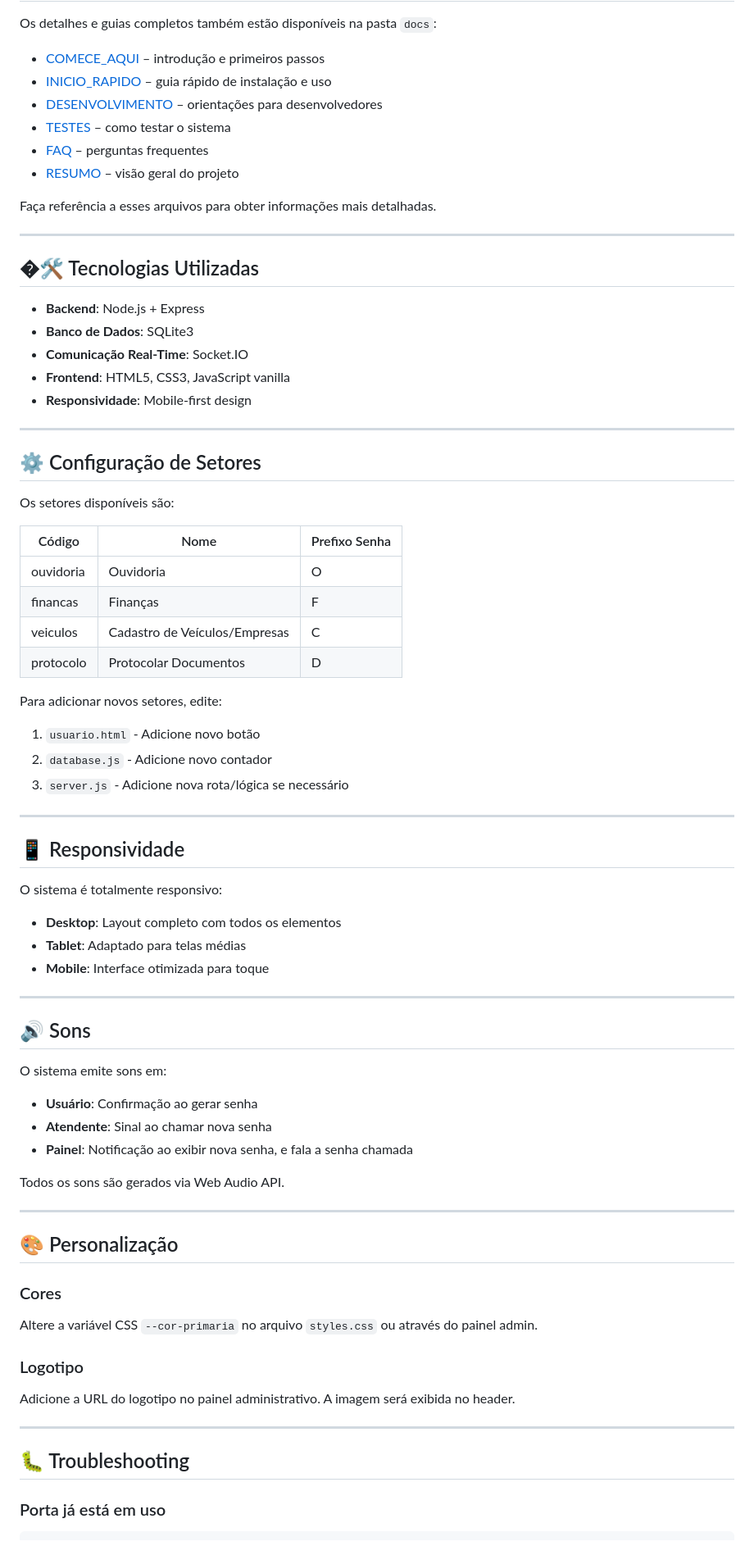
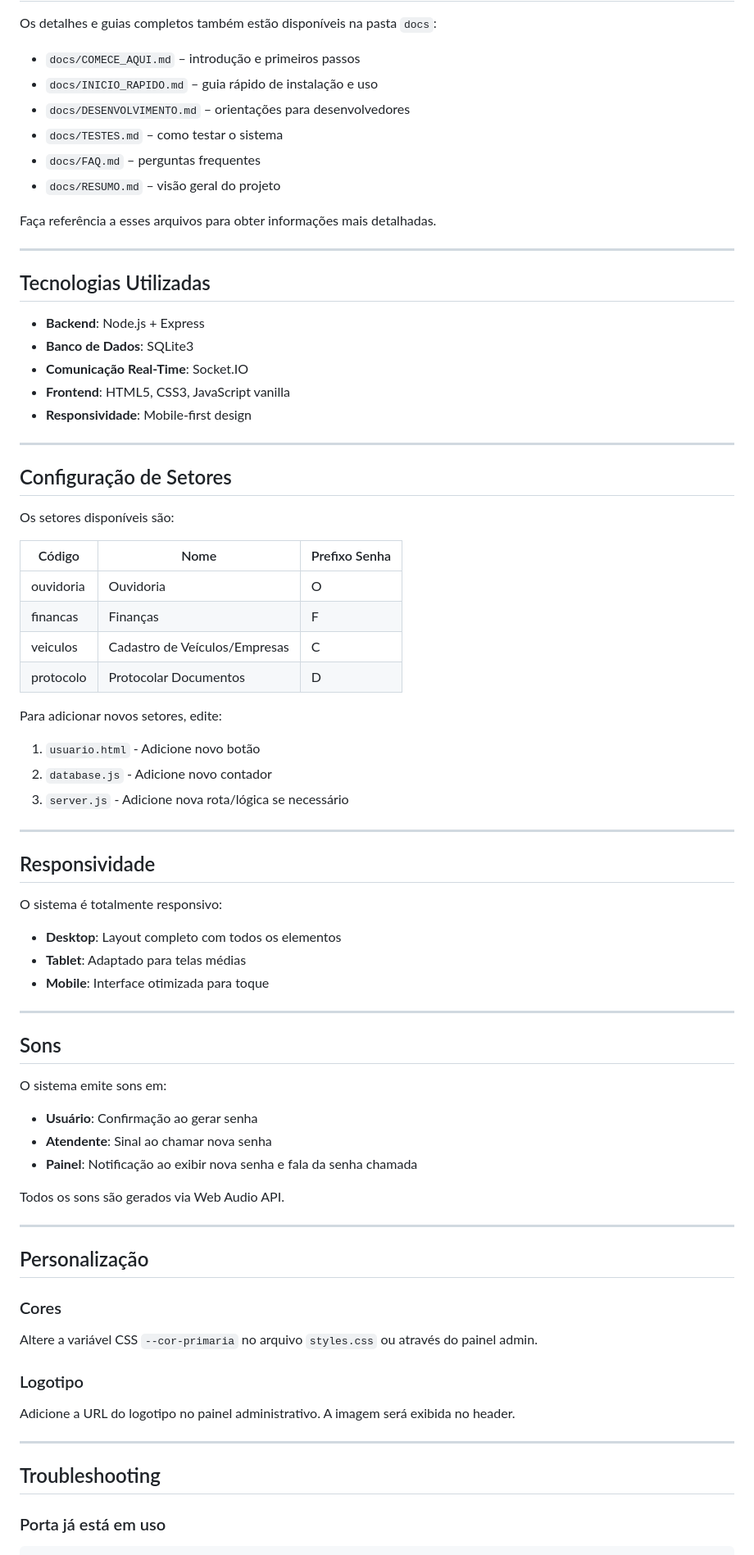
Before and after one commit to lustozera/Sistema-de-atendimento-com-filas, a Markdown page: README.md, the part around one of its changes. Shown at 82% size. GitHub-like rendering.

````diff
--- a/README.md
+++ b/README.md
@@ -127,17 +151,17 @@ fila_atendimento/
 Os detalhes e guias completos também estão disponíveis na pasta `docs`:
 
-- [COMECE_AQUI](docs/COMECE_AQUI.md) – introdução e primeiros passos
-- [INICIO_RAPIDO](docs/INICIO_RAPIDO.md) – guia rápido de instalação e uso
-- [DESENVOLVIMENTO](docs/DESENVOLVIMENTO.md) – orientações para desenvolvedores
-- [TESTES](docs/TESTES.md) – como testar o sistema
-- [FAQ](docs/FAQ.md) – perguntas frequentes
-- [RESUMO](docs/RESUMO.md) – visão geral do projeto
+- `docs/COMECE_AQUI.md` – introdução e primeiros passos
+- `docs/INICIO_RAPIDO.md` – guia rápido de instalação e uso
+- `docs/DESENVOLVIMENTO.md` – orientações para desenvolvedores
+- `docs/TESTES.md` – como testar o sistema
+- `docs/FAQ.md` – perguntas frequentes
+- `docs/RESUMO.md` – visão geral do projeto
 
 Faça referência a esses arquivos para obter informações mais detalhadas.
 
 ---
 
-## �🛠️ Tecnologias Utilizadas
+## Tecnologias Utilizadas
 
 - **Backend**: Node.js + Express
 - **Banco de Dados**: SQLite3
@@ -147,45 +171,48 @@ Faça referência a esses arquivos para obter informações mais detalhadas.
 
 ---
 
-## ⚙️ Configuração de Setores
+## Configuração de Setores
 
 Os setores disponíveis são:
 
-| Código | Nome | Prefixo Senha |
-|--------|------|---------------|
-| ouvidoria | Ouvidoria | O |
-| financas | Finanças | F |
-| veiculos | Cadastro de Veículos/Empresas | C |
-| protocolo | Protocolar Documentos | D |
+| Código     | Nome                              | Prefixo Senha |
+| ----------- | --------------------------------- | -------------- |
+| ouvidoria  | Ouvidoria                         | O              |
+| financas   | Finanças                          | F              |
+| veiculos   | Cadastro de Veículos/Empresas     | C              |
+| protocolo  | Protocolar Documentos             | D              |
 
 Para adicionar novos setores, edite:
+
 1. `usuario.html` - Adicione novo botão
 2. `database.js` - Adicione novo contador
 3. `server.js` - Adicione nova rota/lógica se necessário
 
 ---
 
-## 📱 Responsividade
+## Responsividade
 
 O sistema é totalmente responsivo:
+
 - **Desktop**: Layout completo com todos os elementos
 - **Tablet**: Adaptado para telas médias
 - **Mobile**: Interface otimizada para toque
 
 ---
 
-## 🔊 Sons
+## Sons
 
 O sistema emite sons em:
+
 - **Usuário**: Confirmação ao gerar senha
 - **Atendente**: Sinal ao chamar nova senha
-- **Painel**: Notificação ao exibir nova senha, e fala a senha chamada
+- **Painel**: Notificação ao exibir nova senha e fala da senha chamada
 
 Todos os sons são gerados via Web Audio API.
 
 ---
 
-## 🎨 Personalização
+## Personalização
 
 ### Cores
 
@@ -197,7 +224,8 @@ Adicione a URL do logotipo no painel administrativo. A imagem será exibida no h
 
 ---
 
-## 🐛 Troubleshooting
+## Troubleshooting
 
 ### Porta já está em uso
+
 ```bash
````
Also changed, not shown: other parts of README.md (+60 -35 lines).
